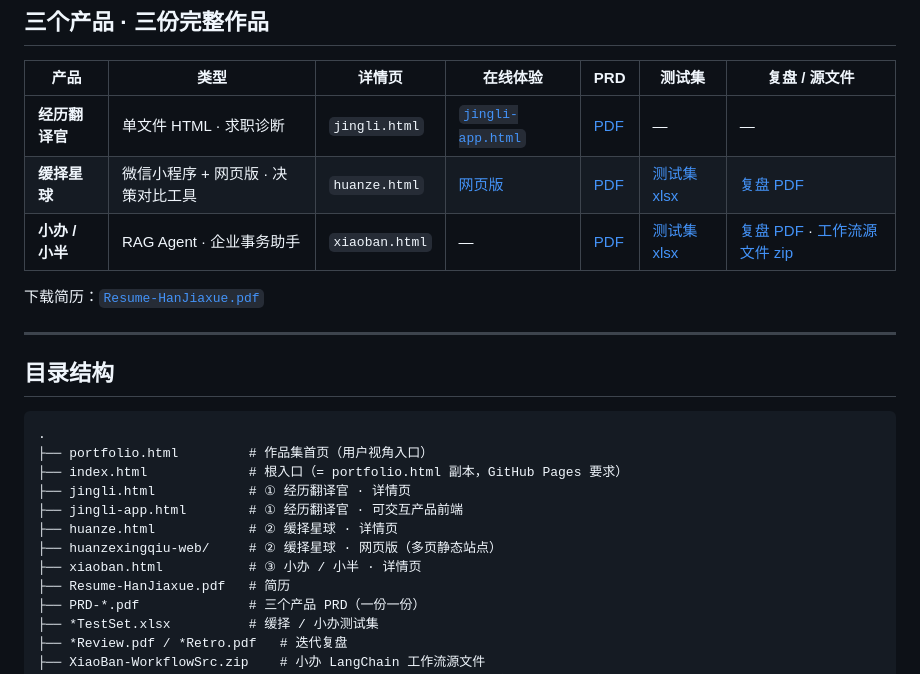
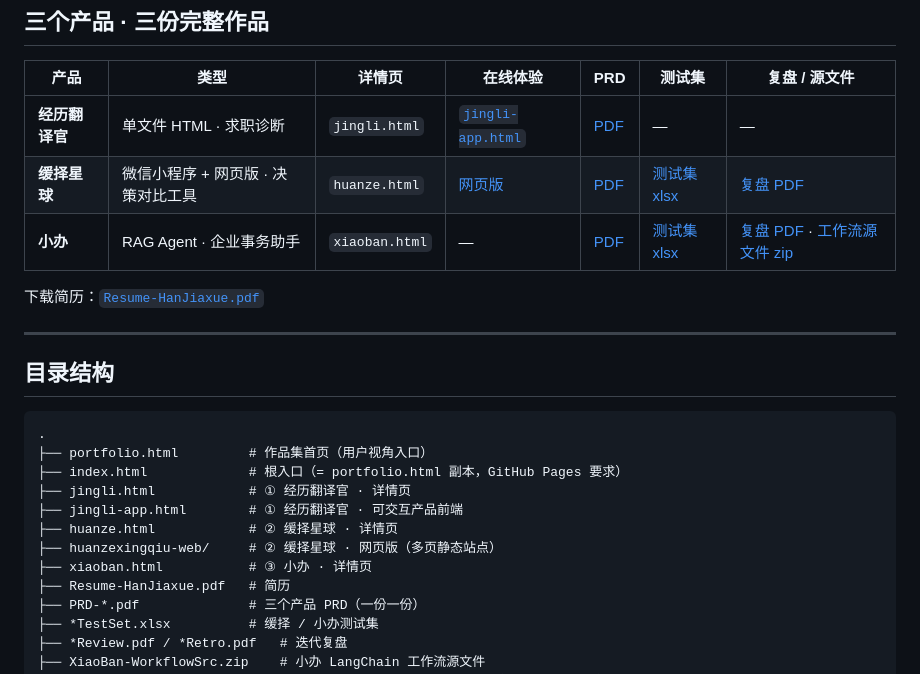
Before and after one commit to 315-h/315-h, a Markdown page: README.md, the part around the change. GitHub-like rendering.

```diff
--- a/README.md
+++ b/README.md
@@ -14,7 +14,7 @@
 | --- | --- | --- | --- | --- | --- | --- |
 | **经历翻译官** | 单文件 HTML · 求职诊断 | `jingli.html` | [`jingli-app.html`](jingli-app.html) | [PDF](PRD-Experience.pdf) | — | — |
 | **缓择星球** | 微信小程序 + 网页版 · 决策对比工具 | `huanze.html` | [网页版](huanzexingqiu-web/index.html) | [PDF](PRD-HuanZe.pdf) | [测试集 xlsx](HuanZe-TestSet.xlsx) | [复盘 PDF](HuanZe-Review.pdf) |
-| **小办 / 小半** | RAG Agent · 企业事务助手 | `xiaoban.html` | — | [PDF](PRD-XiaoBan.pdf) | [测试集 xlsx](XiaoBan-TestSet.xlsx) | [复盘 PDF](XiaoBan-Retro.pdf) · [工作流源文件 zip](XiaoBan-WorkflowSrc.zip) |
+| **小办** | RAG Agent · 企业事务助手 | `xiaoban.html` | — | [PDF](PRD-XiaoBan.pdf) | [测试集 xlsx](XiaoBan-TestSet.xlsx) | [复盘 PDF](XiaoBan-Retro.pdf) · [工作流源文件 zip](XiaoBan-WorkflowSrc.zip) |
 
 下载简历：[`Resume-HanJiaxue.pdf`](Resume-HanJiaxue.pdf)
 
@@ -30,7 +30,7 @@
 ├── jingli-app.html        # ① 经历翻译官 · 可交互产品前端
 ├── huanze.html            # ② 缓择星球 · 详情页
 ├── huanzexingqiu-web/     # ② 缓择星球 · 网页版（多页静态站点）
-├── xiaoban.html           # ③ 小办 / 小半 · 详情页
+├── xiaoban.html           # ③ 小办 · 详情页
 ├── Resume-HanJiaxue.pdf   # 简历
 ├── PRD-*.pdf              # 三个产品 PRD（一份一份）
 ├── *TestSet.xlsx          # 缓择 / 小办测试集
```
